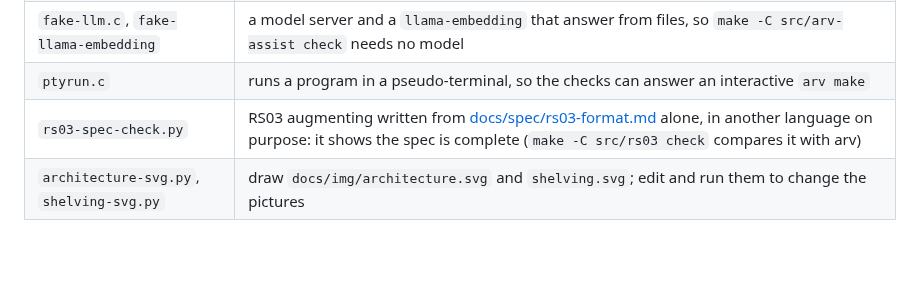
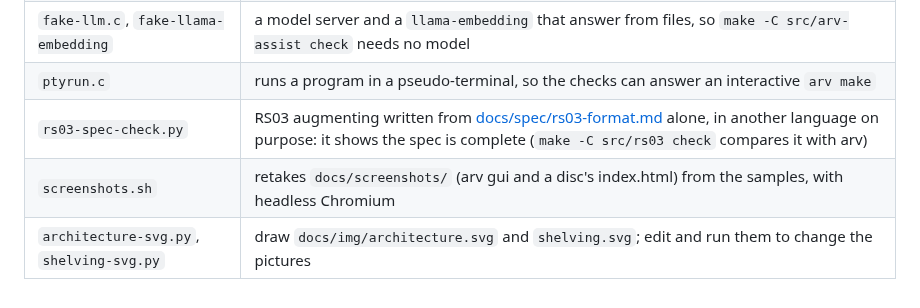
Before and after one commit to mofosyne/arv, a Markdown page: dev-tools/README.md, the part around the change. Rendered like a GitHub page; blank space fills up the shorter version.

```diff
--- a/dev-tools/README.md
+++ b/dev-tools/README.md
@@ -10,4 +10,5 @@ and keep its documentation honest.
 | `fake-llm.c`, `fake-llama-embedding` | a model server and a `llama-embedding` that answer from files, so `make -C src/arv-assist check` needs no model |
 | `ptyrun.c` | runs a program in a pseudo-terminal, so the checks can answer an interactive `arv make` |
 | `rs03-spec-check.py` | RS03 augmenting written from [docs/spec/rs03-format.md](../docs/spec/rs03-format.md) alone, in another language on purpose: it shows the spec is complete (`make -C src/rs03 check` compares it with arv) |
+| `screenshots.sh` | retakes `docs/screenshots/` (arv gui and a disc's index.html) from the samples, with headless Chromium |
 | `architecture-svg.py`, `shelving-svg.py` | draw `docs/img/architecture.svg` and `shelving.svg`; edit and run them to change the pictures |
```
Also changed, not shown: README.md (+7 -1 lines), docs/screenshots/disc.png (added), docs/screenshots/gui.png (added), 3 other files.
